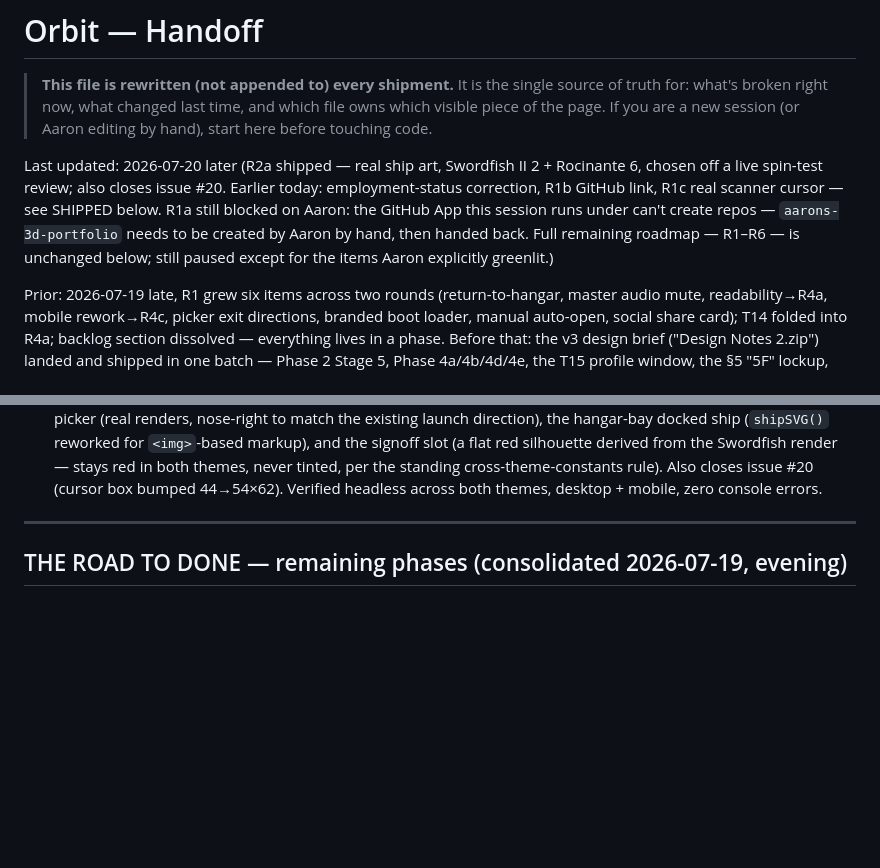
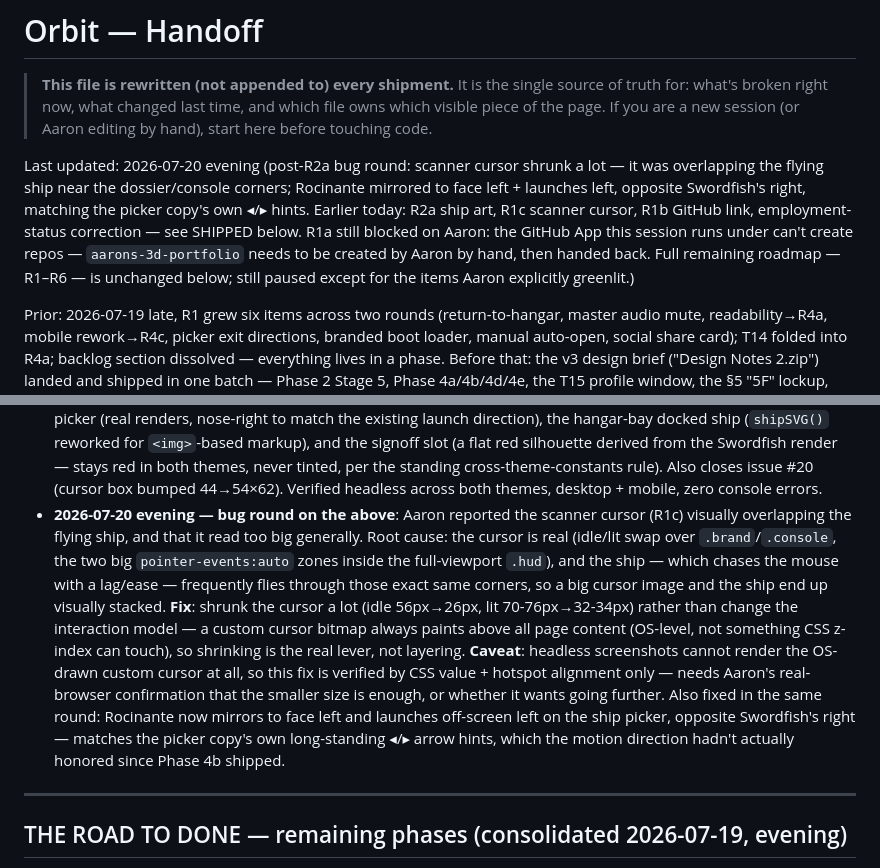
Before and after one commit to aselkridge/aarons-portfolio, a Markdown page: docs/orbit/HANDOFF.md, 2 parts joined by grey strips. Drawn GitHub-style; blank space fills up the shorter version.

Commit message:
docs: log cursor-shrink + Rocinante direction fix, flag unverifiable-by-screenshot caveat
Records root cause for the cursor/ship overlap complaint and notes
that the fix needs Aaron's real-browser confirmation since headless
screenshots can't render the OS-drawn custom cursor.

```diff
--- a/docs/orbit/HANDOFF.md
+++ b/docs/orbit/HANDOFF.md
@@ -5,13 +5,15 @@
 > which file owns which visible piece of the page. If you are a new session
 > (or Aaron editing by hand), start here before touching code.
 
-Last updated: 2026-07-20 later (R2a shipped — real ship art, Swordfish II 2 +
-Rocinante 6, chosen off a live spin-test review; also closes issue #20. Earlier
-today: employment-status correction, R1b GitHub link, R1c real scanner cursor
-— see SHIPPED below. R1a still blocked on Aaron: the GitHub App this session
-runs under can't create repos — `aarons-3d-portfolio` needs to be created by
-Aaron by hand, then handed back. Full remaining roadmap — R1–R6 — is unchanged
-below; still paused except for the items Aaron explicitly greenlit.)
+Last updated: 2026-07-20 evening (post-R2a bug round: scanner cursor shrunk a
+lot — it was overlapping the flying ship near the dossier/console corners;
+Rocinante mirrored to face left + launches left, opposite Swordfish's right,
+matching the picker copy's own ◂/▸ hints. Earlier today: R2a ship art, R1c
+scanner cursor, R1b GitHub link, employment-status correction — see SHIPPED
+below. R1a still blocked on Aaron: the GitHub App this session runs under
+can't create repos — `aarons-3d-portfolio` needs to be created by Aaron by
+hand, then handed back. Full remaining roadmap — R1–R6 — is unchanged below;
+still paused except for the items Aaron explicitly greenlit.)
 
 Prior: 2026-07-19 late, R1 grew six items across two rounds (return-to-hangar,
 master audio mute, readability→R4a, mobile rework→R4c, picker exit
@@ -152,6 +154,24 @@ instruction — do not batch-fix these without his go-ahead on each.
   standing cross-theme-constants rule). Also closes issue #20 (cursor box
   bumped 44→54×62). Verified headless across both themes, desktop + mobile,
   zero console errors.
+- **2026-07-20 evening — bug round on the above**: Aaron reported the
+  scanner cursor (R1c) visually overlapping the flying ship, and that it
+  read too big generally. Root cause: the cursor is real (idle/lit swap
+  over `.brand`/`.console`, the two big `pointer-events:auto` zones inside
+  the full-viewport `.hud`), and the ship — which chases the mouse with a
+  lag/ease — frequently flies through those exact same corners, so a big
+  cursor image and the ship end up visually stacked. **Fix**: shrunk the
+  cursor a lot (idle 56px→26px, lit 70-76px→32-34px) rather than change the
+  interaction model — a custom cursor bitmap always paints above all page
+  content (OS-level, not something CSS z-index can touch), so shrinking is
+  the real lever, not layering. **Caveat**: headless screenshots cannot
+  render the OS-drawn custom cursor at all, so this fix is verified by CSS
+  value + hotspot alignment only — needs Aaron's real-browser confirmation
+  that the smaller size is enough, or whether it wants going further.
+  Also fixed in the same round: Rocinante now mirrors to face left and
+  launches off-screen left on the ship picker, opposite Swordfish's right
+  — matches the picker copy's own long-standing ◂/▸ arrow hints, which the
+  motion direction hadn't actually honored since Phase 4b shipped.
 
 ---
 
```
